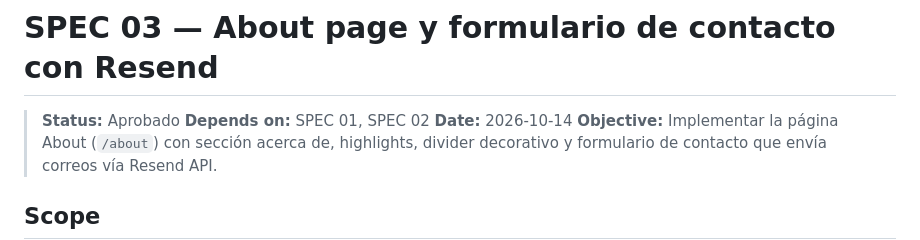
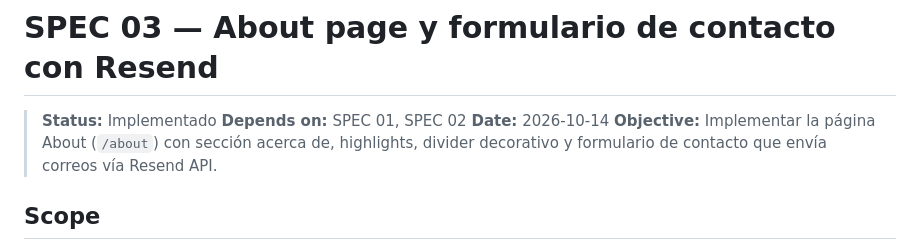
Before and after one commit to luisiy01/arcade-vault, a Markdown page: specs/03-about-page-contacto.md, the part around the change. GitHub-like rendering.

```diff
--- a/specs/03-about-page-contacto.md
+++ b/specs/03-about-page-contacto.md
@@ -1,6 +1,6 @@
 # SPEC 03 — About page y formulario de contacto con Resend
 
-> **Status:** Aprobado
+> **Status:** Implementado
 > **Depends on:** SPEC 01, SPEC 02
 > **Date:** 2026-10-14
 > **Objective:** Implementar la página About (`/about`) con sección acerca de, highlights, divider decorativo y formulario de contacto que envía correos vía Resend API.
```
Also changed, not shown: specs/01-mvp-pantallas.md (+1 -1 lines), specs/02-home-page.md (+1 -1 lines).
